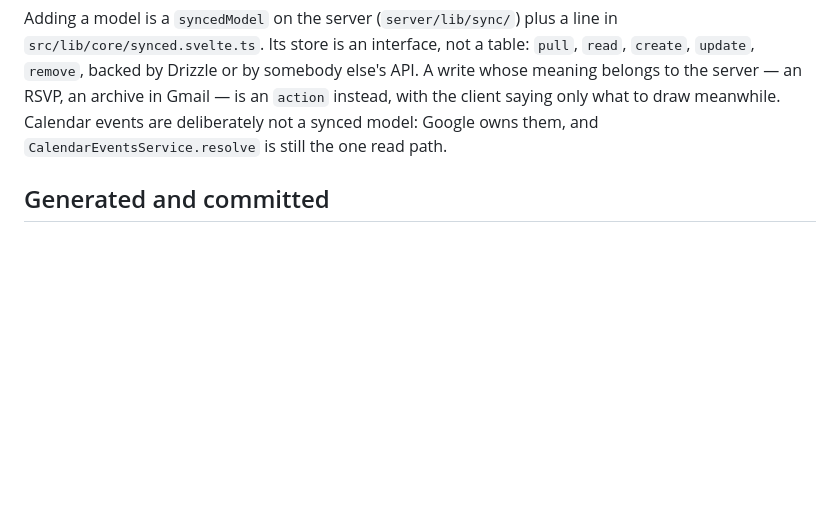
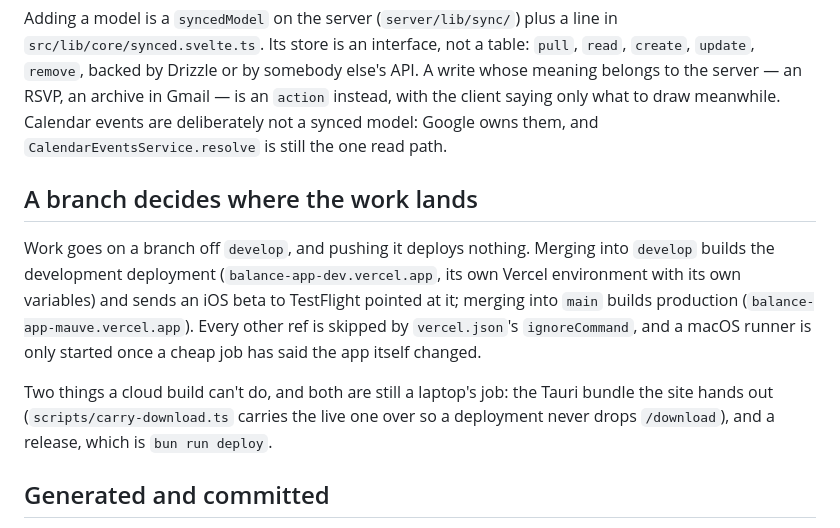
Before and after one commit to elumixor/balance, a Markdown page: AGENTS.md, the part around the change. Drawn GitHub-style; blank space fills up the shorter version.

Commit message:
Docs: what a merge deploys

```diff
--- a/AGENTS.md
+++ b/AGENTS.md
@@ -112,6 +112,19 @@ Adding a model is a `syncedModel` on the server (`server/lib/sync/`) plus a line
 the server — an RSVP, an archive in Gmail — is an `action` instead, with the client saying only
 what to draw meanwhile. Calendar events are deliberately not a synced model: Google owns them,
 and `CalendarEventsService.resolve` is still the one read path.
+
+## A branch decides where the work lands
+
+Work goes on a branch off `develop`, and pushing it deploys nothing. Merging into `develop` builds
+the development deployment (`balance-app-dev.vercel.app`, its own Vercel environment with its own
+variables) and sends an iOS beta to TestFlight pointed at it; merging into `main` builds
+production (`balance-app-mauve.vercel.app`). Every other ref is skipped by `vercel.json`'s
+`ignoreCommand`, and a macOS runner is only started once a cheap job has said the app itself
+changed.
+
+Two things a cloud build can't do, and both are still a laptop's job: the Tauri bundle the site
+hands out (`scripts/carry-download.ts` carries the live one over so a deployment never drops
+`/download`), and a release, which is `bun run deploy`.
 
 ## Generated and committed
 
```
